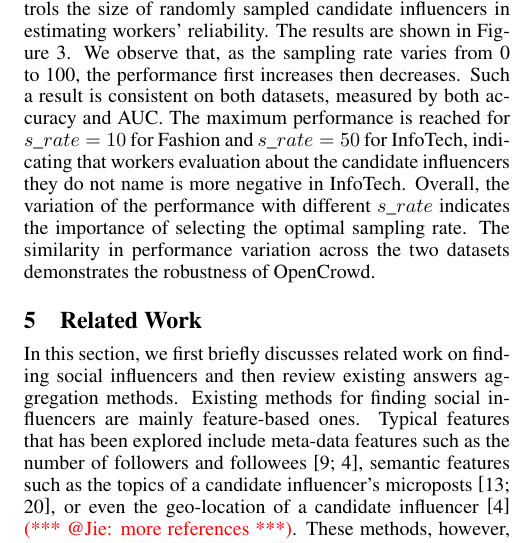
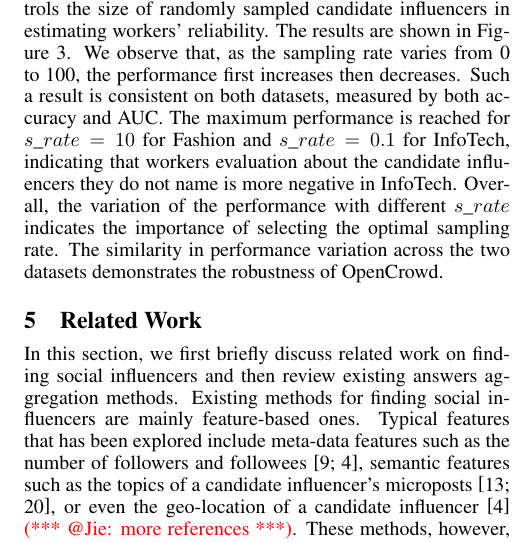
Before and after one commit to eXascaleInfolab/ijcai_aggregation, a LaTeX paper (main.tex, which reads section/related.tex, section/result.tex): part of one column of page 6 of 7, cut so that both start at the same text. Compiled offline with pdfLaTeX; a missing bibliography style is replaced by a similar one.

Commit message:
ines:typos

```diff
--- a/section/related.tex
+++ b/section/related.tex
@@ -2,7 +2,7 @@
 \section{Related Work}
 %%%%%%%%%%%%%%%%%%%%%%%%%
 
-In this section, we first briefly discusses related work on finding social influencers and then review existing answers aggregation methods. Existing methods for finding social influencers are mainly feature-based ones. Typical features that has been explored include meta-data features such as the number of followers and followees \cite{Lehmann2013,Cheng2014}, semantic features such as the topics of a candidate influencer's microposts \cite{riahi2012finding,wei2016learning}, or even the geo-location of a candidate influencer \cite{Cheng2014} \jie{more references}. These methods, however, all rely on expert labels which are difficult to obtain. Our work tackles the problem using a fundamentally different approach, i.e., through crowdsourced open-ended question-answering. Methodologically, our proposed framework also considers social features, however it is mainly designed to aggregate crowd answers, which are not supported by existing feature-based methods.
+In this section, we first briefly discuss related work on finding social influencers and then review existing answers aggregation methods. Existing methods for finding social influencers are mainly feature-based ones. Typical features that has been explored include meta-data features such as the number of followers and followees \cite{Lehmann2013,Cheng2014}, semantic features such as the topics of a candidate influencer's microposts \cite{riahi2012finding,wei2016learning}, or even the geo-location of a candidate influencer \cite{Cheng2014} \jie{more references}. These methods, however, all rely on expert labels which are difficult to obtain. Our work tackles the problem using a fundamentally different approach, i.e., through crowdsourced open-ended question-answering. Methodologically, our proposed framework also considers social features, however it is mainly designed to aggregate crowd answers, which are not supported by existing feature-based methods.
 
 
 Answers aggregation is a central problem in crowdsourcing. Typical methods include majority voting \cite{sheng2008get} and those based on EM, which simultaneously estimate the true labels and parameters related to the annotation process. We have introduced and compared typical EM-based methods in Section~\ref{sec:result}, including the classic DS model proposed by \citeauthor{dawid1979maximum} (\citeyear{dawid1979maximum}), and the more recent ZenCrowd by \citeauthor{demartini2012zencrowd} (\citeyear{demartini2012zencrowd}) and GLAD by \citeauthor{whitehill2009whose} (\citeyear{whitehill2009whose}). Closer to our method is LFC proposed by \citeauthor{raykar2010learning} (\citeyear{raykar2010learning}), who consider to model worker reliability as a latent variable with a prior distribution. Unlike LFC, our proposed framework further incorporates existing labels and social features, thus extending the applicability of answer aggregation to open-ended question-answering tasks. We note that our method is also related to the ``learning-from-crowds'' line of research \cite{raykar2010learning,tian2012learning,yang2018leveraging}, which considers the classification problem with noisy labels contributed by the crowd. Our framework is different in that it only requires a subset of the data instances to be labeled; it can, therefore, be characterized as a semi-supervised learning-from-crowd approach.
--- a/section/result.tex
+++ b/section/result.tex
@@ -168,7 +168,7 @@ To quantitatively show the effect of modeling worker reliability as a latent var
 
 \smallskip
 \noindent\textbf{Impacts of Sampling Rate.}
-The sampling rate $s\_rate$ controls the size of randomly sampled candidate influencers in estimating workers' reliability. The results are shown in Figure~\ref{fig:sys_perf_it}. We observe that, as the sampling rate varies from 0 to 100, the performance first increases then decreases. Such a result is consistent on both datasets, measured by both accuracy and AUC. The maximum performance is reached for $s\_rate= 10$ for Fashion and $s\_rate= 50$ for InfoTech, indicating that workers evaluation about the candidate influencers they do not name is more negative in InfoTech. Overall, the variation of the performance with different $s\_rate$ indicates the importance of selecting the optimal sampling rate. The similarity in performance variation across the two datasets demonstrates the robustness of \sys.
+The sampling rate $s\_rate$ controls the size of randomly sampled candidate influencers in estimating workers' reliability. The results are shown in Figure~\ref{fig:sys_perf_it}. We observe that, as the sampling rate varies from 0 to 100, the performance first increases then decreases. Such a result is consistent on both datasets, measured by both accuracy and AUC. The maximum performance is reached for $s\_rate= 10$ for Fashion and $s\_rate= 0.1$ for InfoTech, indicating that workers evaluation about the candidate influencers they do not name is more negative in InfoTech. Overall, the variation of the performance with different $s\_rate$ indicates the importance of selecting the optimal sampling rate. The similarity in performance variation across the two datasets demonstrates the robustness of \sys.
 
 \begin{figure}[htb]\centering
 	\begin{subfigure}[t]{0.47\columnwidth}
```
